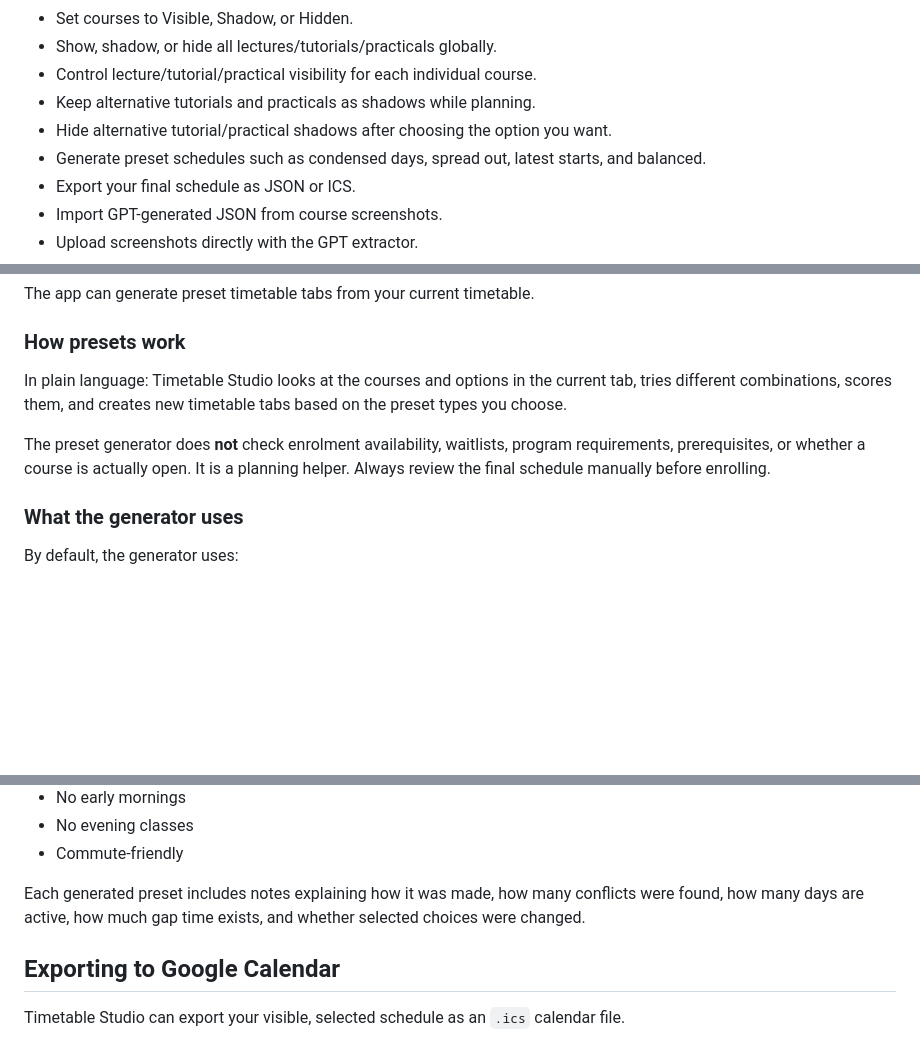
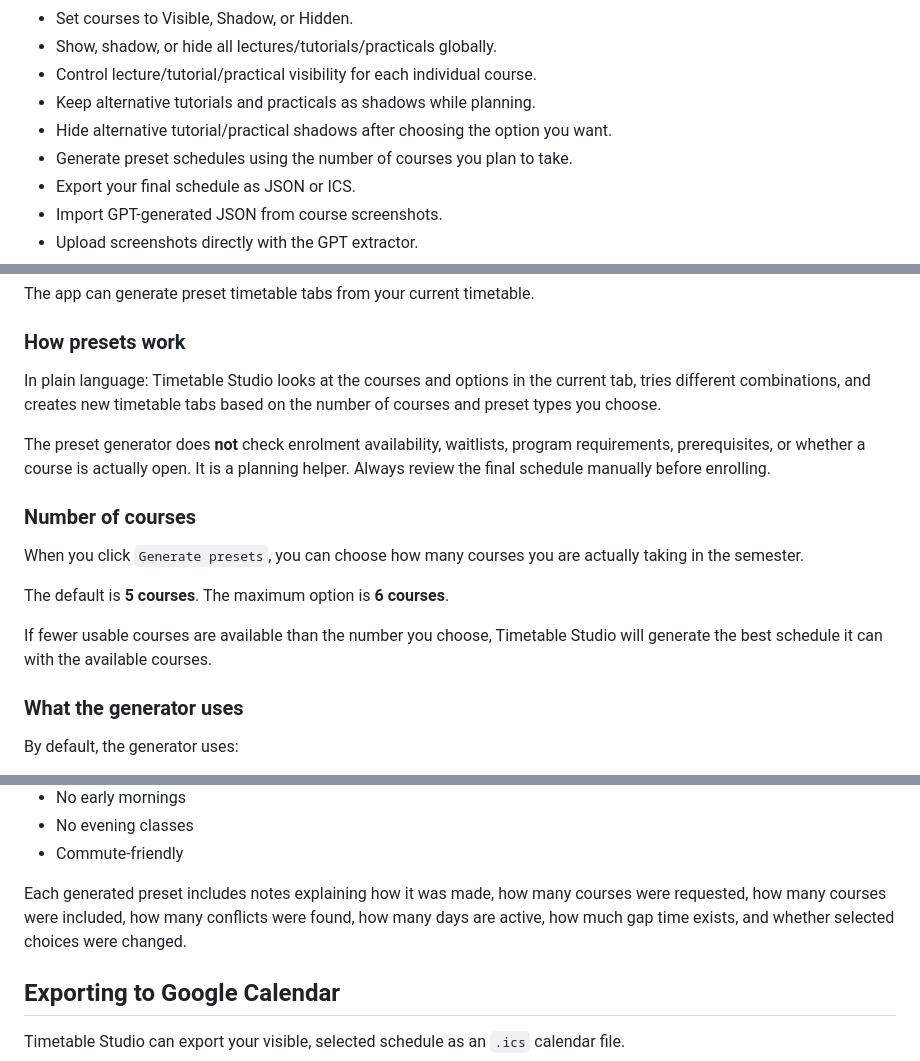
Before and after one commit to bedzeppelin/timetable-builder, a Markdown page: README.md, 3 parts joined by grey strips. Rendered like a GitHub page; blank space fills up the shorter version.

Commit message:
Document course-count preset setting

```diff
--- a/README.md
+++ b/README.md
@@ -16,7 +16,7 @@ Open the app here: https://timetable-builder-ashen.vercel.app/
 - Control lecture/tutorial/practical visibility for each individual course.
 - Keep alternative tutorials and practicals as shadows while planning.
 - Hide alternative tutorial/practical shadows after choosing the option you want.
-- Generate preset schedules such as condensed days, spread out, latest starts, and balanced.
+- Generate preset schedules using the number of courses you plan to take.
 - Export your final schedule as JSON or ICS.
 - Import GPT-generated JSON from course screenshots.
 - Upload screenshots directly with the GPT extractor.
@@ -69,9 +69,17 @@ The app can generate preset timetable tabs from your current timetable.
 
 ### How presets work
 
-In plain language: Timetable Studio looks at the courses and options in the current tab, tries different combinations, scores them, and creates new timetable tabs based on the preset types you choose.
+In plain language: Timetable Studio looks at the courses and options in the current tab, tries different combinations, and creates new timetable tabs based on the number of courses and preset types you choose.
 
 The preset generator does **not** check enrolment availability, waitlists, program requirements, prerequisites, or whether a course is actually open. It is a planning helper. Always review the final schedule manually before enrolling.
+
+### Number of courses
+
+When you click `Generate presets`, you can choose how many courses you are actually taking in the semester.
+
+The default is **5 courses**. The maximum option is **6 courses**.
+
+If fewer usable courses are available than the number you choose, Timetable Studio will generate the best schedule it can with the available courses.
 
 ### What the generator uses
 
@@ -114,7 +123,7 @@ Available preset types include:
 - No evening classes
 - Commute-friendly
 
-Each generated preset includes notes explaining how it was made, how many conflicts were found, how many days are active, how much gap time exists, and whether selected choices were changed.
+Each generated preset includes notes explaining how it was made, how many courses were requested, how many courses were included, how many conflicts were found, how many days are active, how much gap time exists, and whether selected choices were changed.
 
 ## Exporting to Google Calendar
 
```
Also changed, not shown: other parts of README.md (+1 -0 lines).
